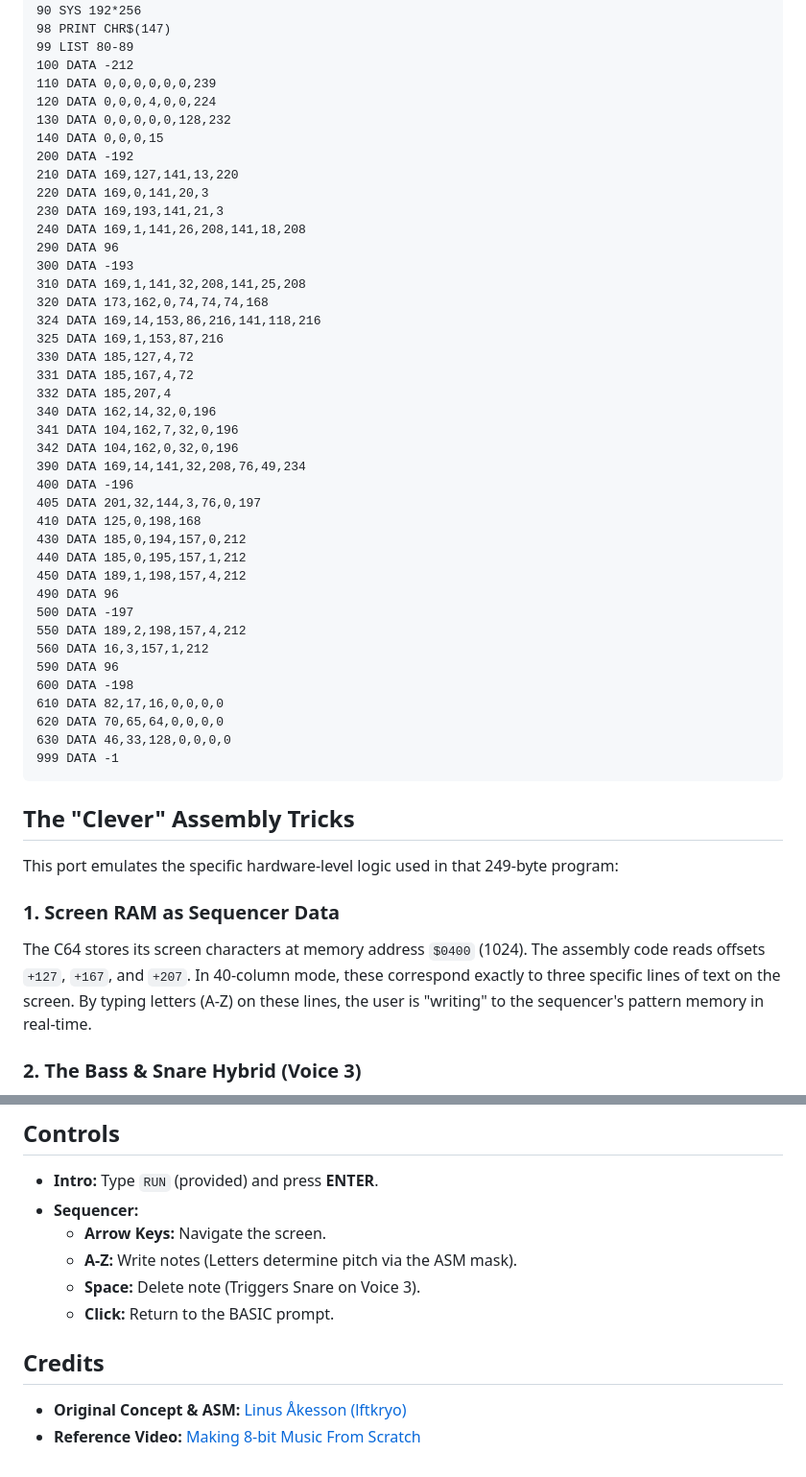
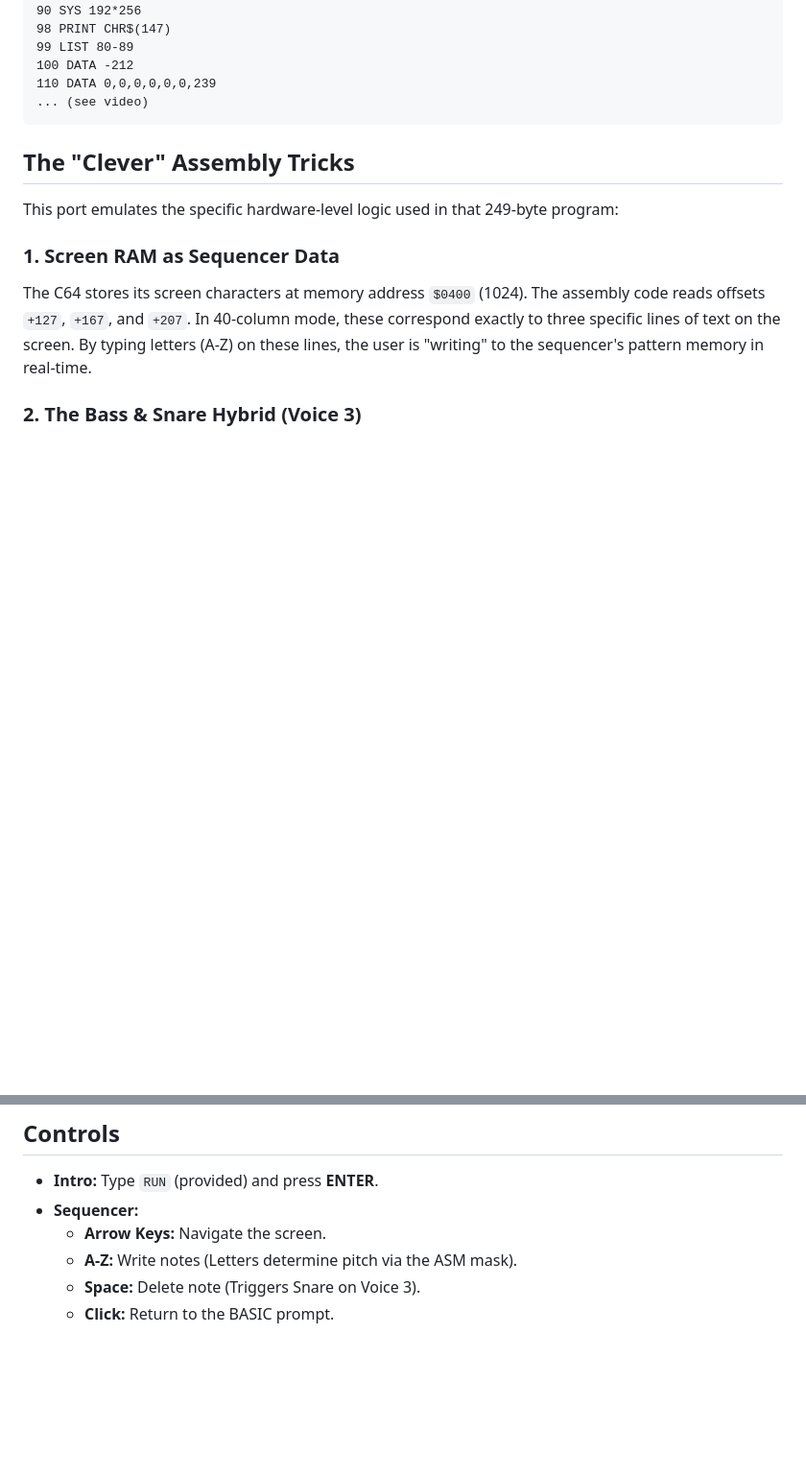
Before and after one commit to tomcoolpxl/c64-synth, a Markdown page: README.md, 2 parts joined by grey strips. Shown: that part at 96% size. Drawn GitHub-style; blank space fills up the shorter version.

````diff
--- a/README.md
+++ b/README.md
@@ -36,43 +43,7 @@ The entire sequencer is generated by this BASIC program. It reads machine code f
 99 LIST 80-89
 100 DATA -212
 110 DATA 0,0,0,0,0,0,239
-120 DATA 0,0,0,4,0,0,224
-130 DATA 0,0,0,0,0,128,232
-140 DATA 0,0,0,15
-200 DATA -192
-210 DATA 169,127,141,13,220
-220 DATA 169,0,141,20,3
-230 DATA 169,193,141,21,3
-240 DATA 169,1,141,26,208,141,18,208
-290 DATA 96
-300 DATA -193
-310 DATA 169,1,141,32,208,141,25,208
-320 DATA 173,162,0,74,74,74,168
-324 DATA 169,14,153,86,216,141,118,216
-325 DATA 169,1,153,87,216
-330 DATA 185,127,4,72
-331 DATA 185,167,4,72
-332 DATA 185,207,4
-340 DATA 162,14,32,0,196
-341 DATA 104,162,7,32,0,196
-342 DATA 104,162,0,32,0,196
-390 DATA 169,14,141,32,208,76,49,234
-400 DATA -196
-405 DATA 201,32,144,3,76,0,197
-410 DATA 125,0,198,168
-430 DATA 185,0,194,157,0,212
-440 DATA 185,0,195,157,1,212
-450 DATA 189,1,198,157,4,212
-490 DATA 96
-500 DATA -197
-550 DATA 189,2,198,157,4,212
-560 DATA 16,3,157,1,212
-590 DATA 96
-600 DATA -198
-610 DATA 82,17,16,0,0,0,0
-620 DATA 70,65,64,0,0,0,0
-630 DATA 46,33,128,0,0,0,0
-999 DATA -1
+... (see video)
 ```
 
 ## The "Clever" Assembly Tricks
@@ -105,8 +76,3 @@ The sequencer doesn't use a dedicated timer. It reads the C64 system interrupt c
     *   **A-Z:** Write notes (Letters determine pitch via the ASM mask).
     *   **Space:** Delete note (Triggers Snare on Voice 3).
     *   **Click:** Return to the BASIC prompt.
-
-## Credits
-
-*   **Original Concept & ASM:** [Linus Åkesson (lftkryo)](https://linusakesson.net/)
-*   **Reference Video:** [Making 8-bit Music From Scratch](https://www.youtube.com/watch?v=ly5BhGOt2vE)
````
Also changed, not shown: other parts of README.md (+12 -5 lines), screenshot.png (added).
